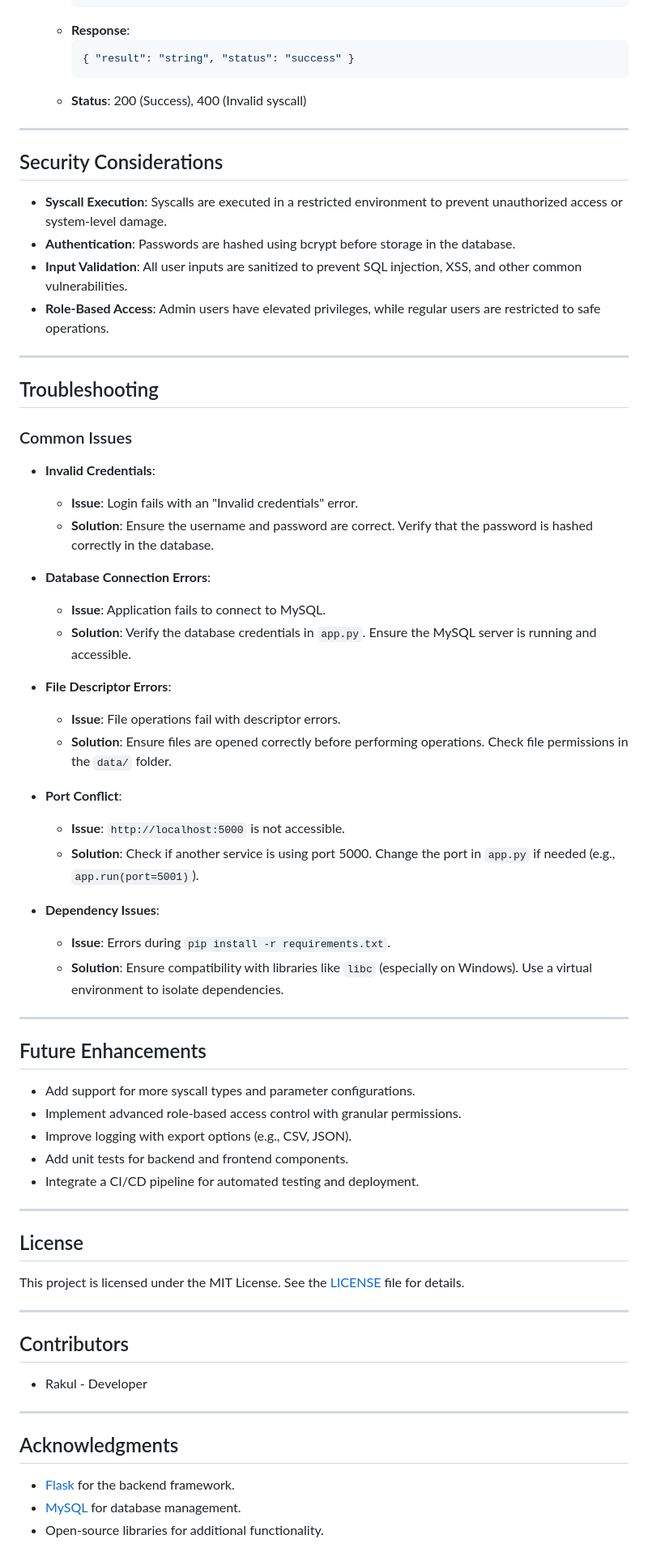
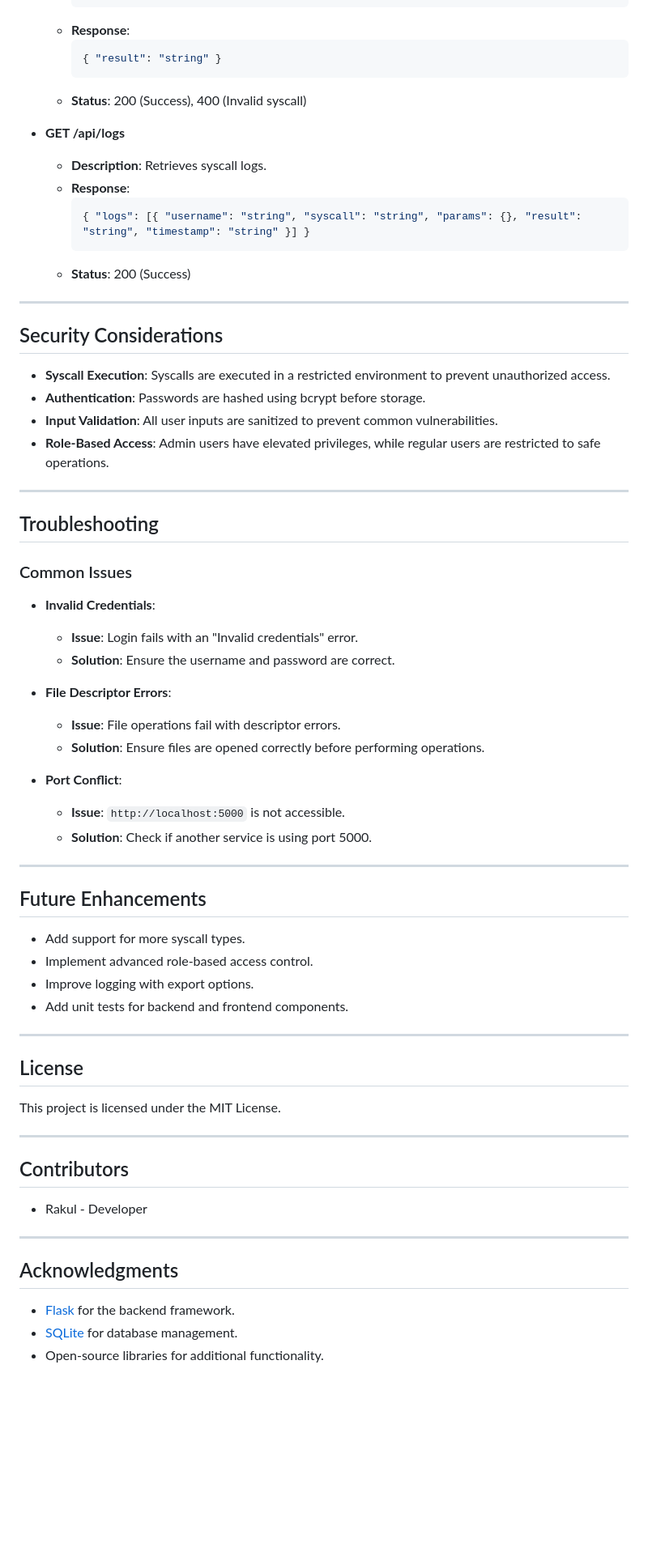
Before and after one commit to harshkr0011/Secure-Syscall-Interface, a Markdown page: README.md, the part around one of its changes. Shown at 81% size. Rendered like a GitHub page; blank space fills up the shorter version.

````diff
--- a/README.md
+++ b/README.md
@@ -200,17 +167,25 @@ Secure Syscall Interface/
     ```
   - **Response**:
     ```json
-    { "result": "string", "status": "success" }
+    { "result": "string" }
     ```
   - **Status**: 200 (Success), 400 (Invalid syscall)
+
+- **GET /api/logs**
+  - **Description**: Retrieves syscall logs.
+  - **Response**:
+    ```json
+    { "logs": [{ "username": "string", "syscall": "string", "params": {}, "result": "string", "timestamp": "string" }] }
+    ```
+  - **Status**: 200 (Success)
 
 ---
 
 ## Security Considerations
 
-- **Syscall Execution**: Syscalls are executed in a restricted environment to prevent unauthorized access or system-level damage.
-- **Authentication**: Passwords are hashed using bcrypt before storage in the database.
-- **Input Validation**: All user inputs are sanitized to prevent SQL injection, XSS, and other common vulnerabilities.
+- **Syscall Execution**: Syscalls are executed in a restricted environment to prevent unauthorized access.
+- **Authentication**: Passwords are hashed using bcrypt before storage.
+- **Input Validation**: All user inputs are sanitized to prevent common vulnerabilities.
 - **Role-Based Access**: Admin users have elevated privileges, while regular users are restricted to safe operations.
 
 ---
@@ -220,39 +195,30 @@ Secure Syscall Interface/
 ### Common Issues
 - **Invalid Credentials**:
   - **Issue**: Login fails with an "Invalid credentials" error.
-  - **Solution**: Ensure the username and password are correct. Verify that the password is hashed correctly in the database.
-
-- **Database Connection Errors**:
-  - **Issue**: Application fails to connect to MySQL.
-  - **Solution**: Verify the database credentials in `app.py`. Ensure the MySQL server is running and accessible.
+  - **Solution**: Ensure the username and password are correct.
 
 - **File Descriptor Errors**:
   - **Issue**: File operations fail with descriptor errors.
-  - **Solution**: Ensure files are opened correctly before performing operations. Check file permissions in the `data/` folder.
+  - **Solution**: Ensure files are opened correctly before performing operations.
 
 - **Port Conflict**:
   - **Issue**: `http://localhost:5000` is not accessible.
-  - **Solution**: Check if another service is using port 5000. Change the port in `app.py` if needed (e.g., `app.run(port=5001)`).
-
-- **Dependency Issues**:
-  - **Issue**: Errors during `pip install -r requirements.txt`.
-  - **Solution**: Ensure compatibility with libraries like `libc` (especially on Windows). Use a virtual environment to isolate dependencies.
+  - **Solution**: Check if another service is using port 5000.
 
 ---
 
 ## Future Enhancements
 
-- Add support for more syscall types and parameter configurations.
-- Implement advanced role-based access control with granular permissions.
-- Improve logging with export options (e.g., CSV, JSON).
+- Add support for more syscall types.
+- Implement advanced role-based access control.
+- Improve logging with export options.
 - Add unit tests for backend and frontend components.
-- Integrate a CI/CD pipeline for automated testing and deployment.
 
 ---
 
 ## License
 
-This project is licensed under the MIT License. See the [LICENSE](LICENSE) file for details.
+This project is licensed under the MIT License.
 
 ---
 
@@ -265,5 +231,5 @@ This project is licensed under the MIT License. See the [LICENSE](LICENSE) file
 ## Acknowledgments
 
 - [Flask](https://flask.palletsprojects.com/) for the backend framework.
-- [MySQL](https://www.mysql.com/) for database management.
+- [SQLite](https://www.sqlite.org/) for database management.
 - Open-source libraries for additional functionality.
````
Also changed, not shown: other parts of README.md (+33 -70 lines).
